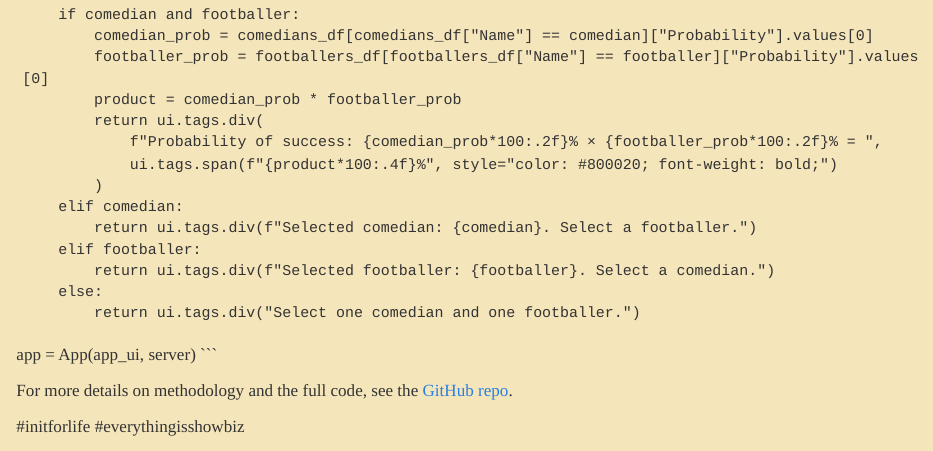
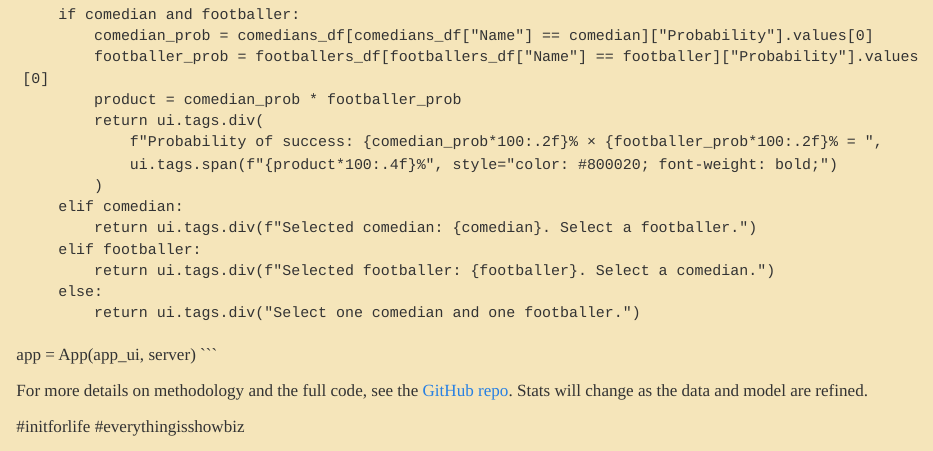
Before and after one commit to lindsayevanslee/end-teddington-now, a Quarto document (index.qmd): the page in a window 1100 px wide, from 5250 px down. Rendered offline with R 4.5, knitr and Pandoc in place of Quarto, with nearby package versions.

Commit message:
Add note on stats changing

````diff
--- a/index.qmd
+++ b/index.qmd
@@ -310,7 +310,7 @@ def server(input, output, session):
 app = App(app_ui, server)
 ```
 
-For more details on methodology and the full code, see the [GitHub repo](https://github.com/lindsayevanslee/end-teddington-now).
+For more details on methodology and the full code, see the [GitHub repo](https://github.com/lindsayevanslee/end-teddington-now). Stats will change as the data and model are refined.
 
 #initforlife
 #everythingisshowbiz
````
